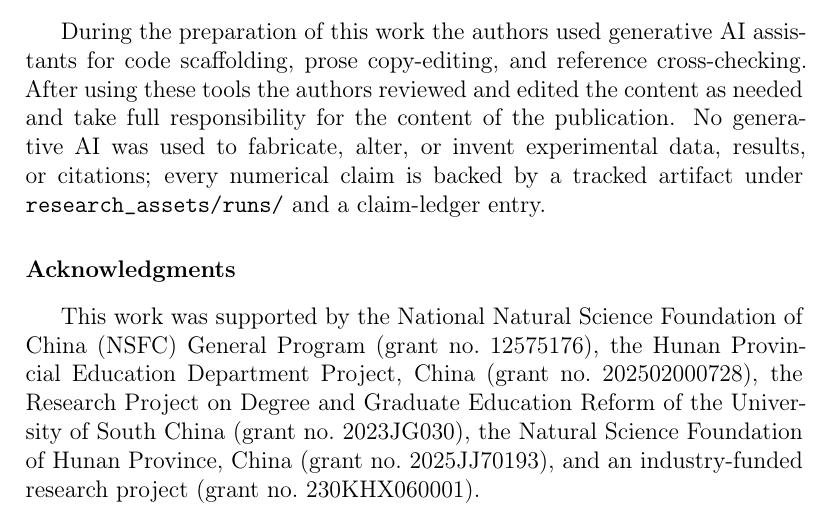
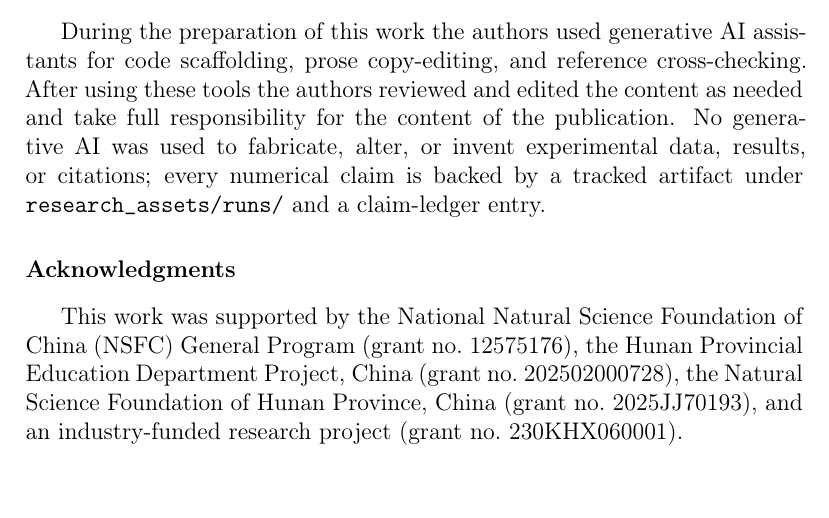
Before and after one commit to meng004/Domain-Validity-Gated-MR-for-SciML, a LaTeX paper (paper/ist-submission/main.tex): part of page 36 of 43, cut so that both start at the same text. Compiled offline with pdfLaTeX.

Commit message:
Acknowledgments: remove USC graduate education reform grant (2023JG030)

```diff
--- a/paper/ist-submission/main.tex
+++ b/paper/ist-submission/main.tex
@@ -649,7 +649,7 @@ The authors declare no conflict of interest.
 During the preparation of this work the authors used generative AI assistants for code scaffolding, prose copy-editing, and reference cross-checking. After using these tools the authors reviewed and edited the content as needed and take full responsibility for the content of the publication. No generative AI was used to fabricate, alter, or invent experimental data, results, or citations; every numerical claim is backed by a tracked artifact under \texttt{research\_assets/runs/} and a claim-ledger entry.
 
 \section*{Acknowledgments}
-This work was supported by the National Natural Science Foundation of China (NSFC) General Program (grant no.\ 12575176), the Hunan Provincial Education Department Project, China (grant no.\ 202502000728), the Research Project on Degree and Graduate Education Reform of the University of South China (grant no.\ 2023JG030), the Natural Science Foundation of Hunan Province, China (grant no.\ 2025JJ70193), and an industry-funded research project (grant no.\ 230KHX060001).
+This work was supported by the National Natural Science Foundation of China (NSFC) General Program (grant no.\ 12575176), the Hunan Provincial Education Department Project, China (grant no.\ 202502000728), the Natural Science Foundation of Hunan Province, China (grant no.\ 2025JJ70193), and an industry-funded research project (grant no.\ 230KHX060001).
 
 \section*{Data availability}
 The manuscript source, executable test assets (MR cards, runners, rubrics), claim ledger, and raw experiment outputs (checkpoints, per-run \texttt{.npy} arrays, metric ledgers) are available in the accompanying replication package. The trained MeshGraphNets cylinder-flow checkpoints derive from the public DeepMind cylinder-flow benchmark; no proprietary data was used.
```
Also changed, not shown: paper/ist-submission/main.pdf, 1 other file.
